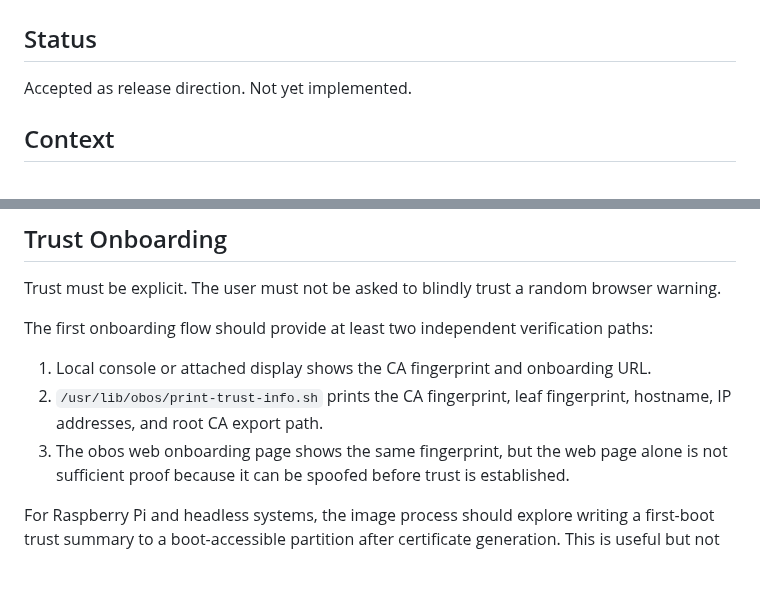
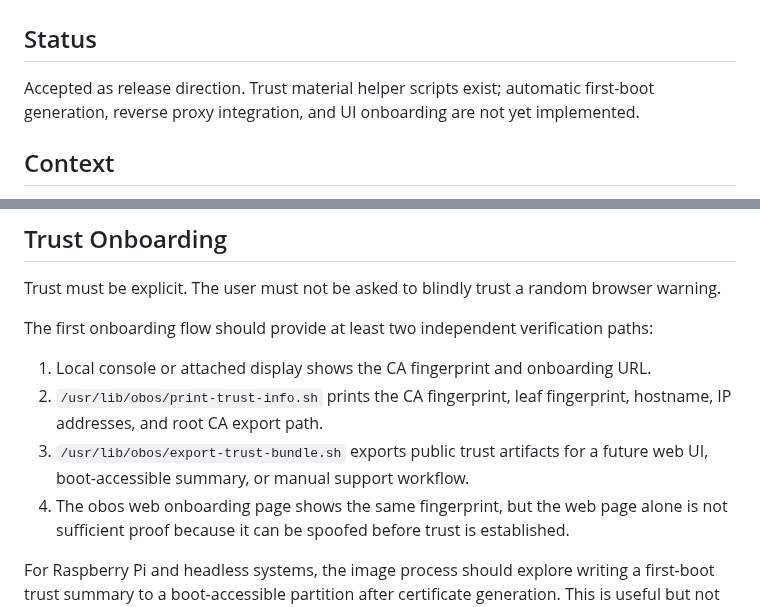
Before and after one commit to abeggled/openbridgeos, a Markdown page: docs/decisions/0004-local-ca-trust-onboarding.md, 2 parts joined by grey strips. GitHub-like rendering; blank space fills up the shorter version.

Commit message:
Update local CA ADR implementation status

```diff
--- a/docs/decisions/0004-local-ca-trust-onboarding.md
+++ b/docs/decisions/0004-local-ca-trust-onboarding.md
@@ -2,7 +2,9 @@
 
 ## Status
 
-Accepted as release direction. Not yet implemented.
+Accepted as release direction. Trust material helper scripts exist; automatic
+first-boot generation, reverse proxy integration, and UI onboarding are not yet
+implemented.
 
 ## Context
 
@@ -50,7 +52,9 @@ paths:
 1. Local console or attached display shows the CA fingerprint and onboarding URL.
 2. `/usr/lib/obos/print-trust-info.sh` prints the CA fingerprint, leaf
    fingerprint, hostname, IP addresses, and root CA export path.
-3. The obos web onboarding page shows the same fingerprint, but the web page
+3. `/usr/lib/obos/export-trust-bundle.sh` exports public trust artifacts for a
+   future web UI, boot-accessible summary, or manual support workflow.
+4. The obos web onboarding page shows the same fingerprint, but the web page
    alone is not sufficient proof because it can be spoofed before trust is
    established.
 
```
